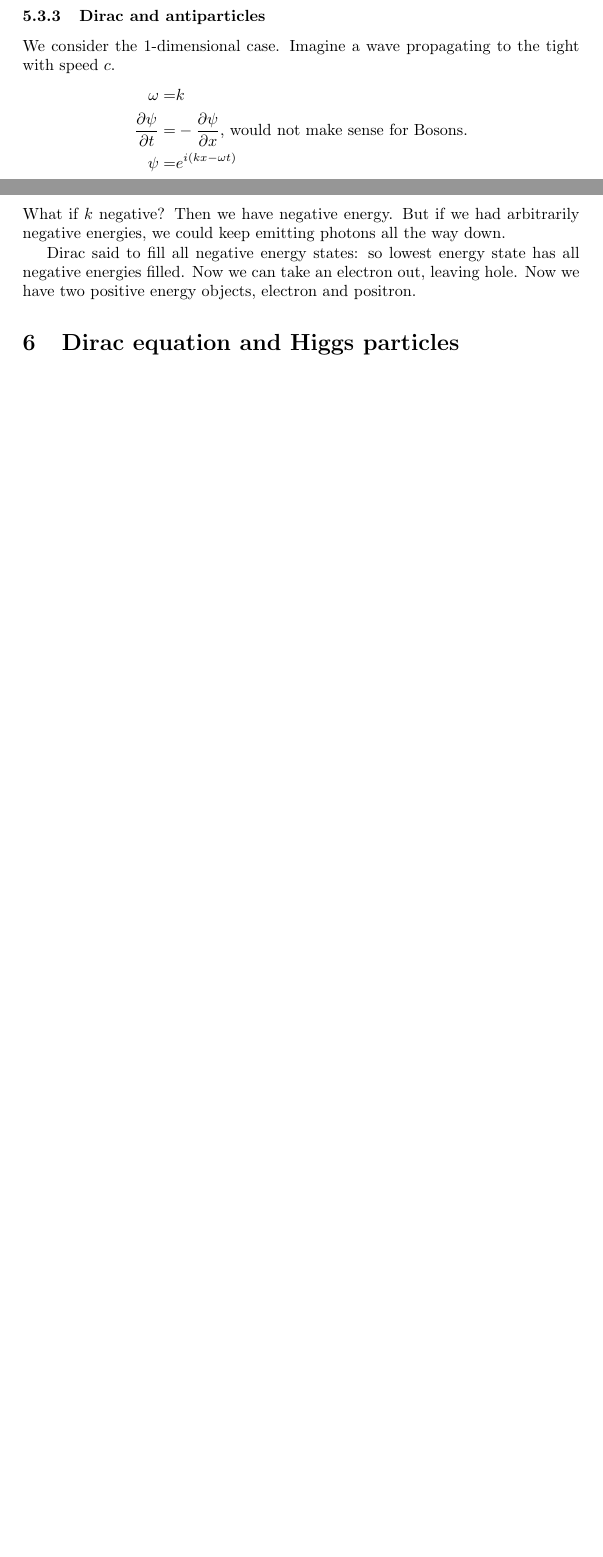
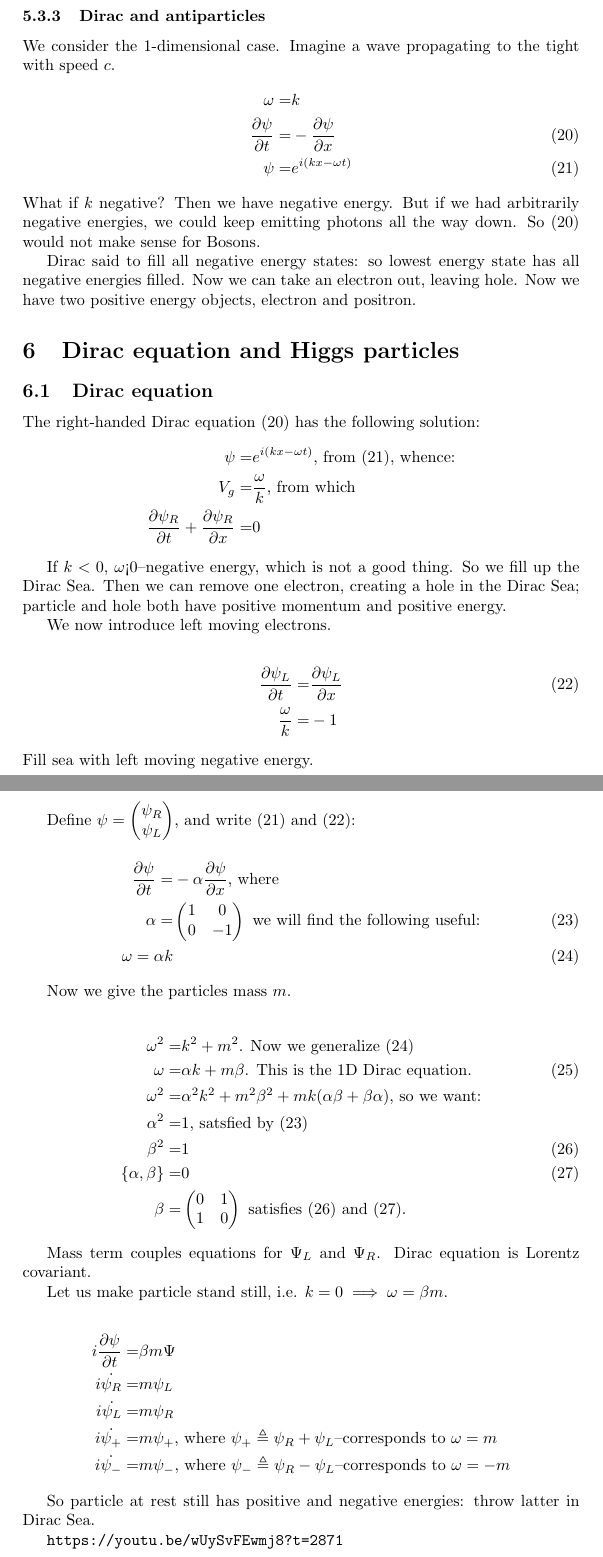
Before and after one commit to weka511/complexity, a LaTeX paper (tm/particles1.tex): two parts of pages 18 and 19 of 19 before the commit and two parts of pages 19 and 20 of 21 after it, joined at a grey line, cut so that both start at the same text, the shorter picture padded with empty space. Compiled offline with pdfLaTeX.

Commit message:
Started Lecture 6

```diff
--- a/tm/particles1.tex
+++ b/tm/particles1.tex
@@ -562,10 +560,10 @@ Electrons that are deep in Fermi Sea can't be excited by low energy photons. Onl
 We consider the 1-dimensional case. Imagine a wave propagating to the tight with speed $c$.
 \begin{align*}
 \omega =& k\\
-\frac{\partial \psi}{\partial t} =& - \frac{\partial \psi}{\partial x} \text{, would not make sense for Bosons.}\\
-\psi =& e^{i(kx-\omega t)}
+\frac{\partial \psi}{\partial t} =& - \frac{\partial \psi}{\partial x}  \numberthis \label{eq:rh:dirac}\\
+\psi =& e^{i(kx-\omega t)} \numberthis \label{eq:rh:dirac:wave}
 \end{align*}
-What if $k$ negative? Then we have negative energy. But if we had arbitrarily negative energies, we could keep emitting photons all the way down.
+What if $k$ negative? Then we have negative energy. But if we had arbitrarily negative energies, we could keep emitting photons all the way down. So (\ref{eq:rh:dirac}) would not make sense for Bosons.
 
 Dirac said to fill all negative energy states: so lowest energy state has all negative energies filled. Now we can take an electron out, leaving hole. Now we have two positive energy objects, electron and positron.
 
@@ -573,6 +571,72 @@ Dirac said to fill all negative energy states: so lowest energy state has all ne
 
 
 \section{Dirac equation and Higgs particles}
+
+\subsection{Dirac equation}
+
+The right-handed Dirac equation (\ref{eq:rh:dirac}) has the following solution:
+\begin{align*}
+\psi =& e^{i(kx-\omega t)} \text{, from (\ref{eq:rh:dirac:wave}), whence:}\\
+V_g =& \frac{\omega}{k} \text{, from which}\\
+\frac{\partial \psi_R}{\partial t} + \frac{\partial \psi_R}{\partial x} =&0
+\end{align*}
+
+If $k<0$, {$\omega$<0}--negative energy, which is not a good thing. So we fill up the Dirac Sea. Then we can remove one electron, creating a hole in the Dirac Sea; particle and hole both have positive momentum and positive energy.
+
+We now introduce left moving electrons.
+
+\begin{align*}
+\frac{\partial \psi_L}{\partial t} =& \frac{\partial \psi_L}{\partial x} \numberthis \label{eq:lh:dirac:wave}\\
+\frac{\omega}{k} =& -1
+\end{align*}
+Fill sea with left moving negative energy.
+
+Define $\psi=\begin{pmatrix}
+	\psi_R\\
+	\psi_L
+\end{pmatrix}$, and write (\ref{eq:rh:dirac:wave}) and (\ref{eq:lh:dirac:wave}):
+
+\begin{align*}
+	\frac{\partial \psi}{\partial t} =& - \alpha \frac{\partial \psi}{\partial x} \text{, where}\\
+	\alpha =& \begin{pmatrix}
+		1&0\\
+		0&-1
+	\end{pmatrix} \text{ we will find the following useful:} \numberthis\label{eq:alpha}\\
+	\omega = \alpha k \numberthis \label{eq:dirac:1}
+\end{align*}
+
+Now we give the particles mass $m$.
+
+\begin{align*}
+	\omega^2 =& k^2 + m^2 \text{. Now we generalize (\ref{eq:dirac:1})}\\
+	\omega =& \alpha k + m \beta \text{. This is the 1D Dirac equation.} \numberthis \label{eq:Dirac:1D}\\
+	\omega^2 =& \alpha^2 k^2 + m^2 \beta^2 + m k (\alpha \beta + \beta \alpha) \text{, so we want:}\\
+	\alpha^2 =& 1 \text{, satsfied by (\ref{eq:alpha})}\\
+	\beta^2 =& 1 \numberthis \label{eq:beta2}\\
+	\{\alpha,\beta\} =& 0 \numberthis \label{eq:alpha:beta}\\
+	\beta =& \begin{pmatrix}
+	0 & 1\\
+	1 & 0
+	\end{pmatrix} \text{ satisfies (\ref{eq:beta2}) and (\ref{eq:alpha:beta}).}
+\end{align*}
+
+Mass term couples equations for $\Psi_L$ and $\Psi_R$. Dirac equation is Lorentz covariant.
+
+Let us make particle stand still, i.e. $k=0 \implies \omega = \beta m$.
+
+\begin{align*}
+	i \frac{\partial \psi}{\partial t} =& \beta m \Psi\\
+	i \dot{\psi_R} =& m \psi_L\\
+	i \dot{\psi_L} =&  m \psi_R \\
+	i \dot{\psi_+} =&  m \psi_+ \text{, where $\psi_+\triangleq\psi_R + \psi_L$--corresponds to $\omega=m$}\\
+	i \dot{\psi_-} =&  m \psi_- \text{, where $\psi_-\triangleq\psi_R - \psi_L$--corresponds to $\omega=-m$}
+\end{align*}
+
+So particle at rest still has positive and negative energies: throw latter in Dirac Sea.
+
+\url{https://youtu.be/wUySvFEwmj8?t=2871}
+
+\subsection{Higgs particles}
 
 \section{Angular momentum}
 
```
Also changed, not shown: tm/figs/bosons-ground-state.jpg (added), tm/figs/moving-outside-fermi.jpg (added), tm/particles1.tex (2 more changed lines).
